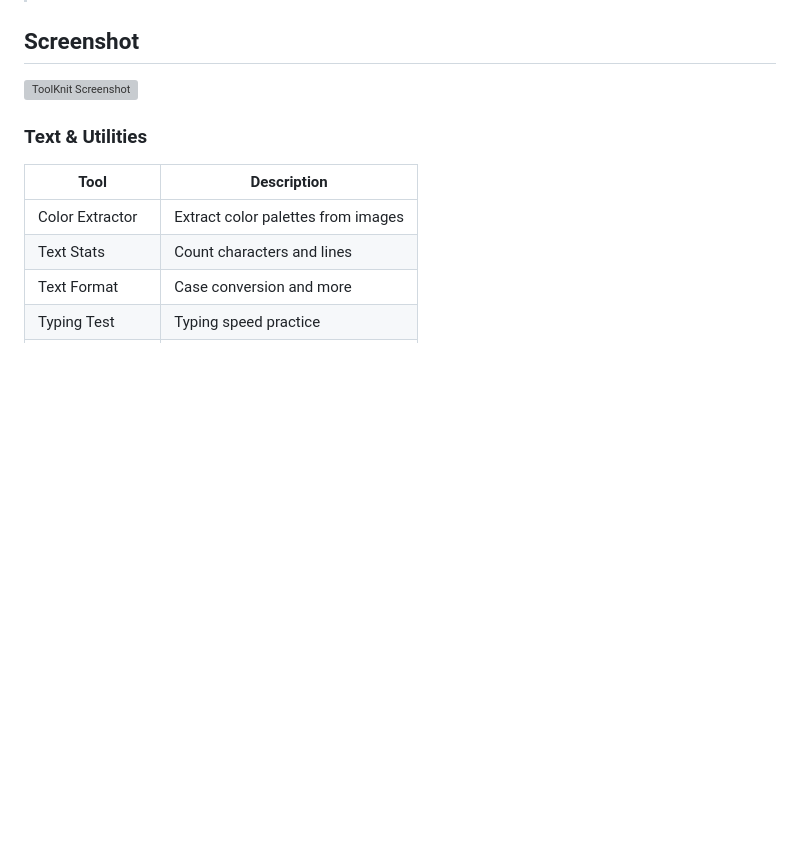
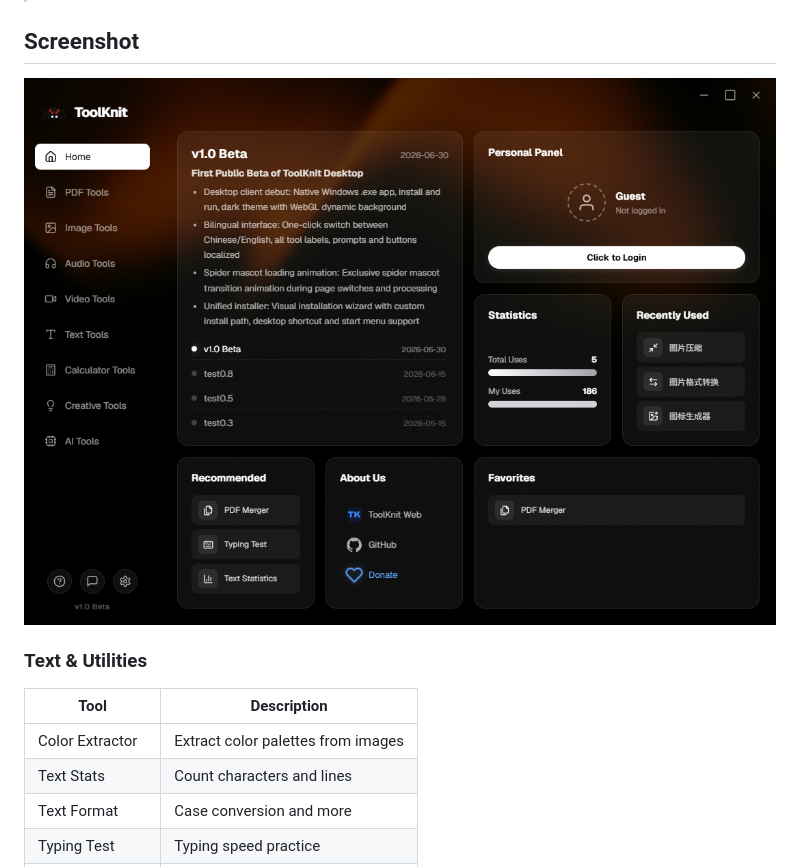
Before and after one commit to Joshua-Zion/toolknit-desktop, a Markdown page: README_EN.md, the part around the change. Rendered like a GitHub page; pictures changed too: assets/screenshots/screenshot-home.png (added); blank space fills up the shorter version; grey boxes are pictures that could not be loaded.

```diff
--- a/README_EN.md
+++ b/README_EN.md
@@ -78,7 +78,7 @@ ToolKnit is a multi-functional desktop toolbox that integrates everyday audio/vi
 
 ## Screenshot
 
-![ToolKnit Screenshot](assets/screenshots/toolknit-image-stitch-2026-07-30-2305.png)
+![ToolKnit Screenshot](assets/screenshots/screenshot-home.png)
 
 ### Text & Utilities
 
```
Also changed, not shown: README.md (+1 -1 lines), 1 other file.
